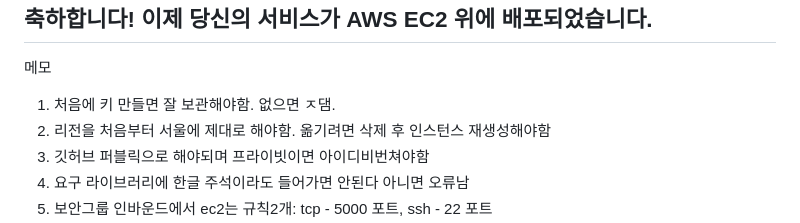
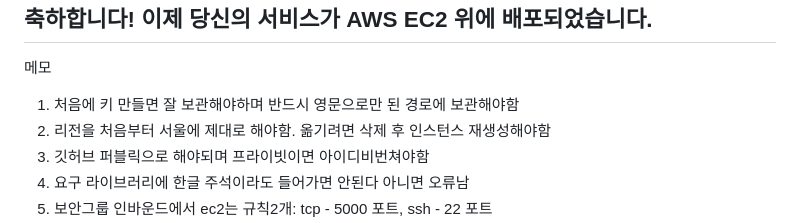
Before and after one commit to 2026TUKCOMCD/EchoMind, a Markdown page: DEPLOY_TO_EC2.md, the part around the change. GitHub-like rendering.

```diff
--- a/DEPLOY_TO_EC2.md
+++ b/DEPLOY_TO_EC2.md
@@ -185,7 +185,7 @@ pkill gunicorn
 **축하합니다! 이제 당신의 서비스가 AWS EC2 위에 배포되었습니다.**
 ---
 메모
-1. 처음에 키 만들면 잘 보관해야함. 없으면 ㅈ댐.
+1. 처음에 키 만들면 잘 보관해야하며 반드시 영문으로만 된 경로에 보관해야함
 2. 리전을 처음부터 서울에 제대로 해야함. 옮기려면 삭제 후 인스턴스 재생성해야함
 3. 깃허브 퍼블릭으로 해야되며 프라이빗이면 아이디비번쳐야함
 4. 요구 라이브러리에 한글 주석이라도 들어가면 안된다 아니면 오류남
```
